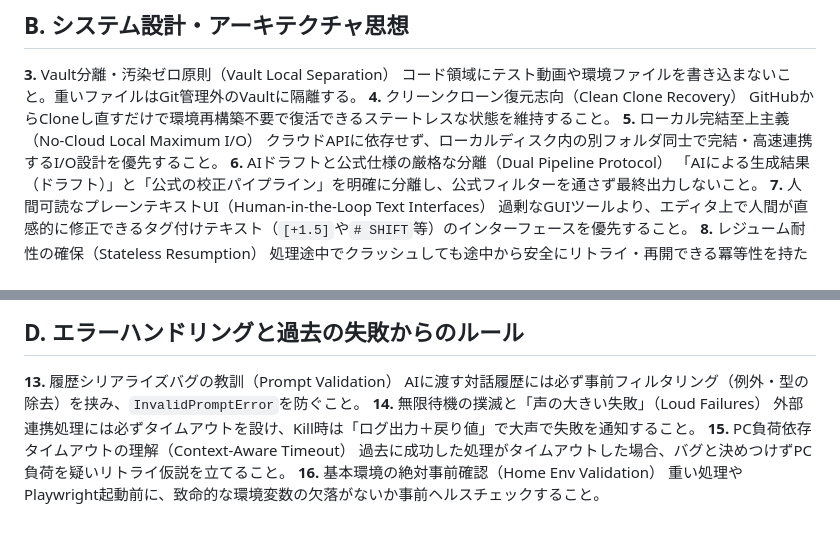
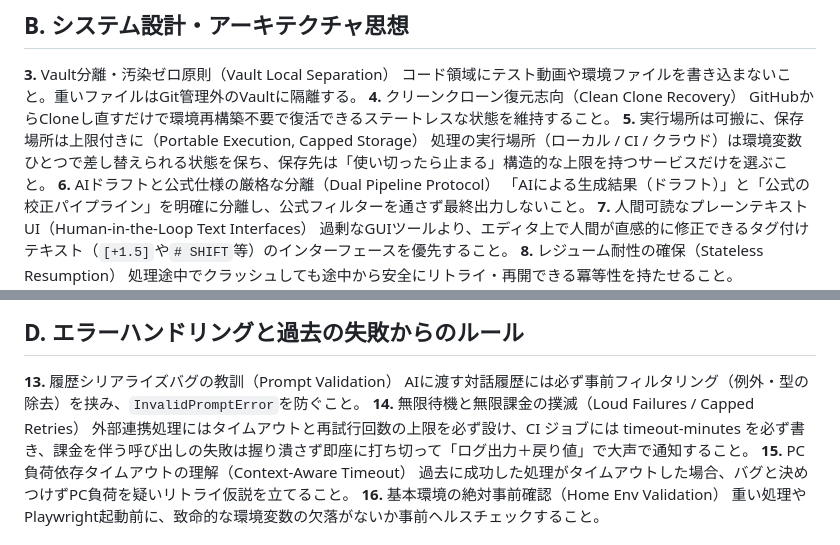
Before and after one commit to kitahara-6355/antigravity-video-studio, a Markdown page: .agent/User_Persona_Manifesto.md, 2 parts joined by grey strips. Rendered like a GitHub page.

Commit message:
docs: 理念 第5項・第14項を改訂（ユーザーによる手動編集の取り込み）
ユーザー本人が Antigravity 側（video-automation/.agent/）と公開リポジトリ側の
両方を手動編集した。その公開側の変更をリポジトリに取り込む。
.agent/ は Antigravity 管理下のため、内容の起案は行っていない。

## 第5項（撤回された「ローカル完結至上主義」の枠）

  旧: ローカル完結至上主義（No-Cloud Local Maximum I/O）
  新: 実行場所は可搬に、保存場所は上限付きに（Portable Execution, Capped Storage）

撤回の理由は本人の言による。規約制定当時は無料運用が不可と診断され、課金リスクを
ゼロにする手段としてローカル至上主義を採った。守りたかったのはクラウド回避そのもの
ではなく「知らぬ間に課金されないこと」であり、それは別の手段で担保された
（Gemini API の Spend Cap ¥100／Cloud 製品ゼロ／GitHub Actions は public + 標準
ランナーで課金経路が存在しない）。

空いた枠には「どこへでも移せる状態を保つ」要求を入れた。後半の「上限を持つ
サービスだけを選ぶ」は、Cloud Storage に容量上限の設定機能が存在せず暴走が
止まったあとも課金が続くのに対し、Drive / Google One は固定サブスクで超過しても
ブロックされるだけ、という差を都度考えずに済む基準にするもの。

## 第14項

  旧: 無限待機の撲滅と「声の大きい失敗」（Loud Failures）
  新: 無限待機と無限課金の撲滅（Loud Failures / Capped Retries）

再試行回数の上限、CI ジョブの timeout-minutes、課金を伴う呼び出しの失敗を
握り潰さないこと、の3点を追加。いずれも実測された欠落に対応する。
再試行上限は、429 待ちのリトライループが Spend Cap の約10分の反映遅延と
噛み合うと超過分が自己負担になる経路を塞ぐ。

## 検証

- Antigravity 側と公開側で内容が完全一致することを確認
- 旧文言の残存ゼロ
- 条文をアサートするテストは存在しない（CI への影響なし）
- backend/model_governance_local.py の「ローカル完結型非同期ゲートウェイ」は
  モジュール自身の説明で、本条項とは無関係

Co-Authored-By: Claude Opus 5 <noreply@anthropic.com>

```diff
--- a/.agent/User_Persona_Manifesto.md
+++ b/.agent/User_Persona_Manifesto.md
@@ -15,8 +15,8 @@ AIは「言われた通りの作業者」ではなく「AIディレクター」
 コード領域にテスト動画や環境ファイルを書き込まないこと。重いファイルはGit管理外のVaultに隔離する。
 **4.** クリーンクローン復元志向（Clean Clone Recovery）
 GitHubからCloneし直すだけで環境再構築不要で復活できるステートレスな状態を維持すること。
-**5.** ローカル完結至上主義（No-Cloud Local Maximum I/O）
-クラウドAPIに依存せず、ローカルディスク内の別フォルダ同士で完結・高速連携するI/O設計を優先すること。
+**5.** 実行場所は可搬に、保存場所は上限付きに（Portable Execution, Capped Storage）
+処理の実行場所（ローカル / CI / クラウド）は環境変数ひとつで差し替えられる状態を保ち、保存先は「使い切ったら止まる」構造的な上限を持つサービスだけを選ぶこと。
 **6.** AIドラフトと公式仕様の厳格な分離（Dual Pipeline Protocol）
 「AIによる生成結果（ドラフト）」と「公式の校正パイプライン」を明確に分離し、公式フィルターを通さず最終出力しないこと。
 **7.** 人間可読なプレーンテキストUI（Human-in-the-Loop Text Interfaces）
@@ -37,8 +37,8 @@ UI変更後はAI自身がBrowser Agentで画面を視覚確認すること。
 ## D. エラーハンドリングと過去の失敗からのルール
 **13.** 履歴シリアライズバグの教訓（Prompt Validation）
 AIに渡す対話履歴には必ず事前フィルタリング（例外・型の除去）を挟み、`InvalidPromptError`を防ぐこと。
-**14.** 無限待機の撲滅と「声の大きい失敗」（Loud Failures）
-外部連携処理には必ずタイムアウトを設け、Kill時は「ログ出力＋戻り値」で大声で失敗を通知すること。
+**14.** 無限待機と無限課金の撲滅（Loud Failures / Capped Retries）
+外部連携処理にはタイムアウトと再試行回数の上限を必ず設け、CI ジョブには timeout-minutes を必ず書き、課金を伴う呼び出しの失敗は握り潰さず即座に打ち切って「ログ出力＋戻り値」で大声で通知すること。
 **15.** PC負荷依存タイムアウトの理解（Context-Aware Timeout）
 過去に成功した処理がタイムアウトした場合、バグと決めつけずPC負荷を疑いリトライ仮説を立てること。
 **16.** 基本環境の絶対事前確認（Home Env Validation）
```
